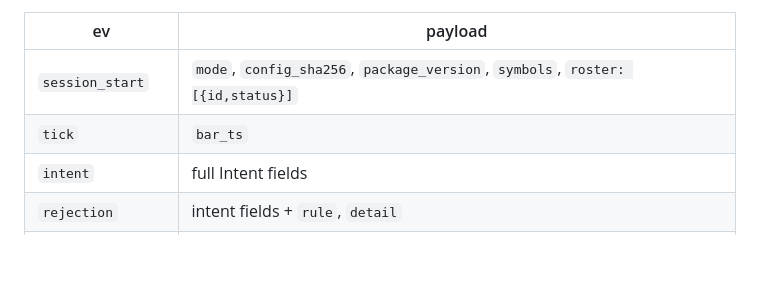
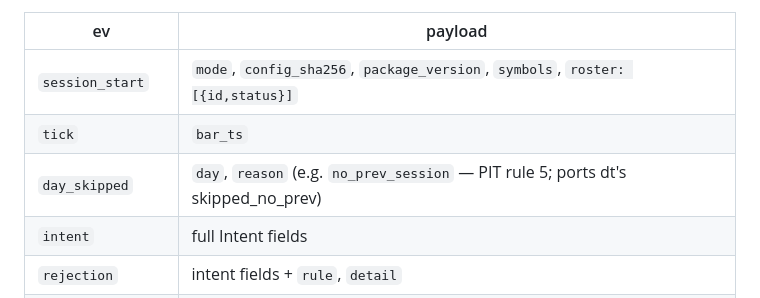
Before and after one commit to dongurihouse/trader, a Markdown page: docs/design/contracts.md, the part around the change. GitHub-like rendering; blank space fills up the shorter version.

Commit message:
design: day_skipped telemetry event (PIT rule 5 visibility)
Co-Authored-By: Claude Fable 5 <noreply@anthropic.com>

```diff
--- a/docs/design/contracts.md
+++ b/docs/design/contracts.md
@@ -148,6 +148,7 @@ Every record is a flat JSON object with common envelope fields
 |---|---|
 | `session_start` | `mode`, `config_sha256`, `package_version`, `symbols`, `roster: [{id,status}]` |
 | `tick` | `bar_ts` |
+| `day_skipped` | `day`, `reason` (e.g. `no_prev_session` — PIT rule 5; ports dt's skipped_no_prev) |
 | `intent` | full Intent fields |
 | `rejection` | intent fields + `rule`, `detail` |
 | `ticket` | full OrderTicket fields |
```
